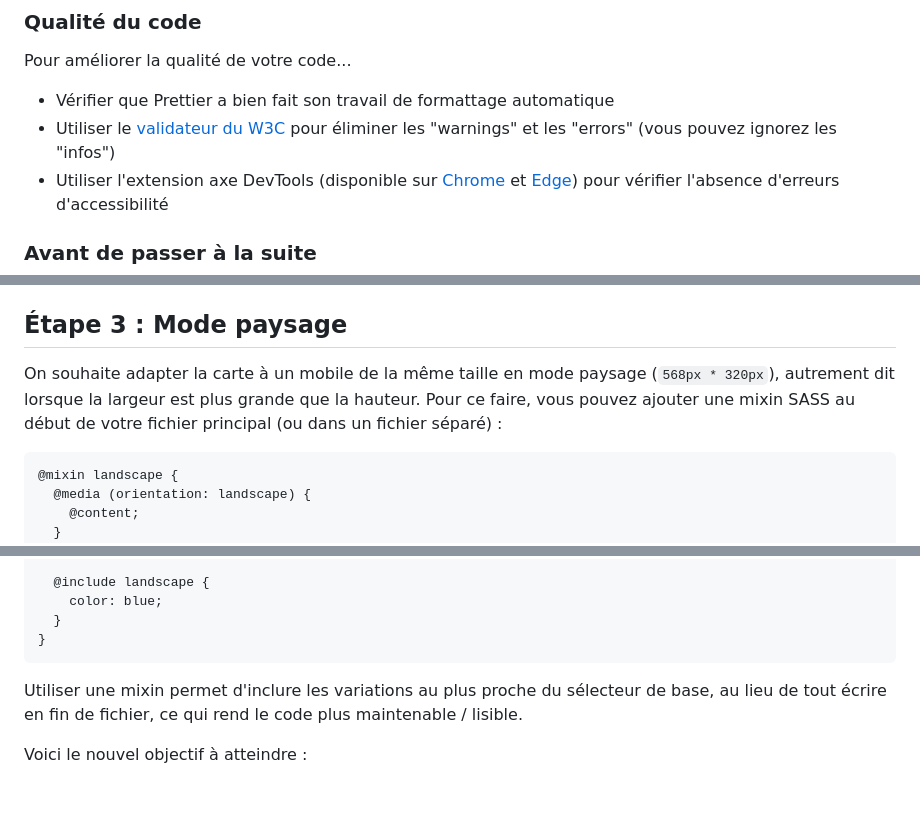
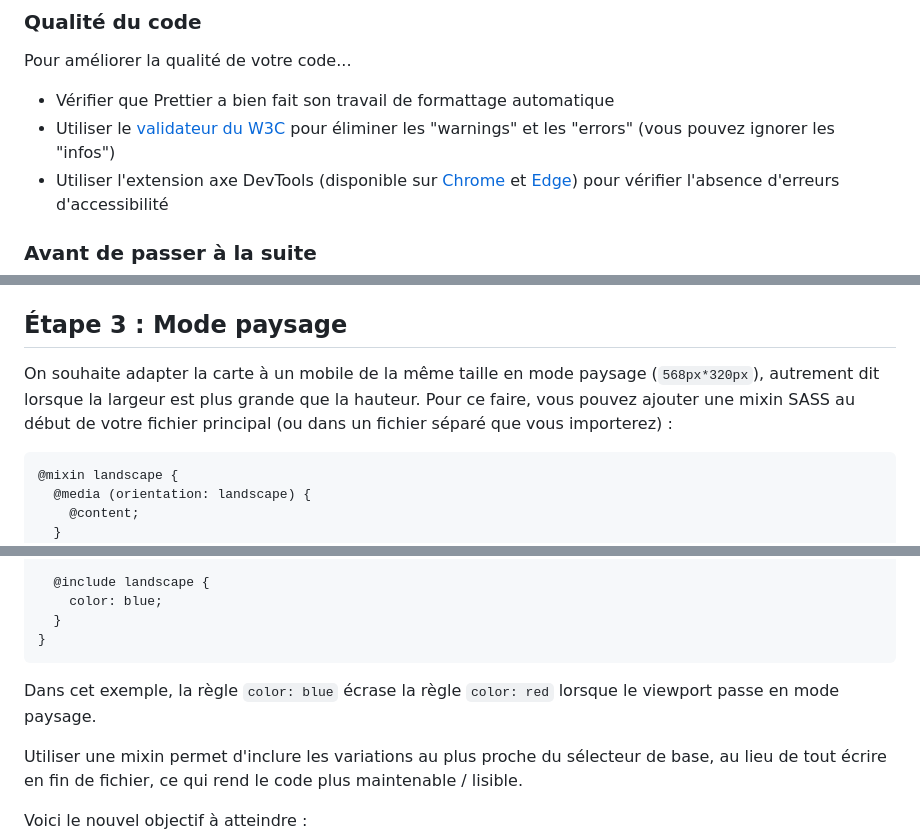
Before and after one commit to bcalou/tp-flexbox-vite, a Markdown page: README.md, 3 parts joined by grey strips. GitHub-like rendering; blank space fills up the shorter version.

Commit message:
[README] fix typo, add mixin info

````diff
--- a/README.md
+++ b/README.md
@@ -73,7 +73,7 @@ Résultat approximatif à cette étape :
 Pour améliorer la qualité de votre code...
 
 - Vérifier que Prettier a bien fait son travail de formattage automatique
-- Utiliser le [validateur du W3C](https://validator.w3.org/#validate_by_input) pour éliminer les "warnings" et les "errors" (vous pouvez ignorez les "infos")
+- Utiliser le [validateur du W3C](https://validator.w3.org/#validate_by_input) pour éliminer les "warnings" et les "errors" (vous pouvez ignorer les "infos")
 - Utiliser l'extension axe DevTools (disponible sur [Chrome](https://chrome.google.com/webstore/detail/axe-devtools-web-accessib/lhdoppojpmngadmnindnejefpokejbdd) et [Edge](https://microsoftedge.microsoft.com/addons/detail/axe-devtools-web-access/kcenlimkmjjkdfcaleembgmldmnnlfkn)) pour vérifier l'absence d'erreurs d'accessibilité
 
 ### Avant de passer à la suite
@@ -147,8 +147,8 @@ Votre but est maintenant de reproduire la carte sur un écran de type iPhone5 (`
 
 ## Étape 3 : Mode paysage
 
-On souhaite adapter la carte à un mobile de la même taille en mode paysage (`568px * 320px`), autrement dit lorsque la largeur est plus grande que la hauteur.
-Pour ce faire, vous pouvez ajouter une mixin SASS au début de votre fichier principal (ou dans un fichier séparé) :
+On souhaite adapter la carte à un mobile de la même taille en mode paysage (`568px*320px`), autrement dit lorsque la largeur est plus grande que la hauteur.
+Pour ce faire, vous pouvez ajouter une mixin SASS au début de votre fichier principal (ou dans un fichier séparé que vous importerez) :
 
 ```scss
 @mixin landscape {
@@ -169,6 +169,8 @@ Grâce à cette mixin, vous pouvez écrire :
   }
 }
 ```
+
+Dans cet exemple, la règle `color: blue` écrase la règle `color: red` lorsque le viewport passe en mode paysage.
 
 Utiliser une mixin permet d'inclure les variations au plus proche du sélecteur de base, au lieu de tout écrire en fin de fichier, ce qui rend le code plus maintenable / lisible.
 
````
Also changed, not shown: other parts of README.md (+1 -1 lines).
